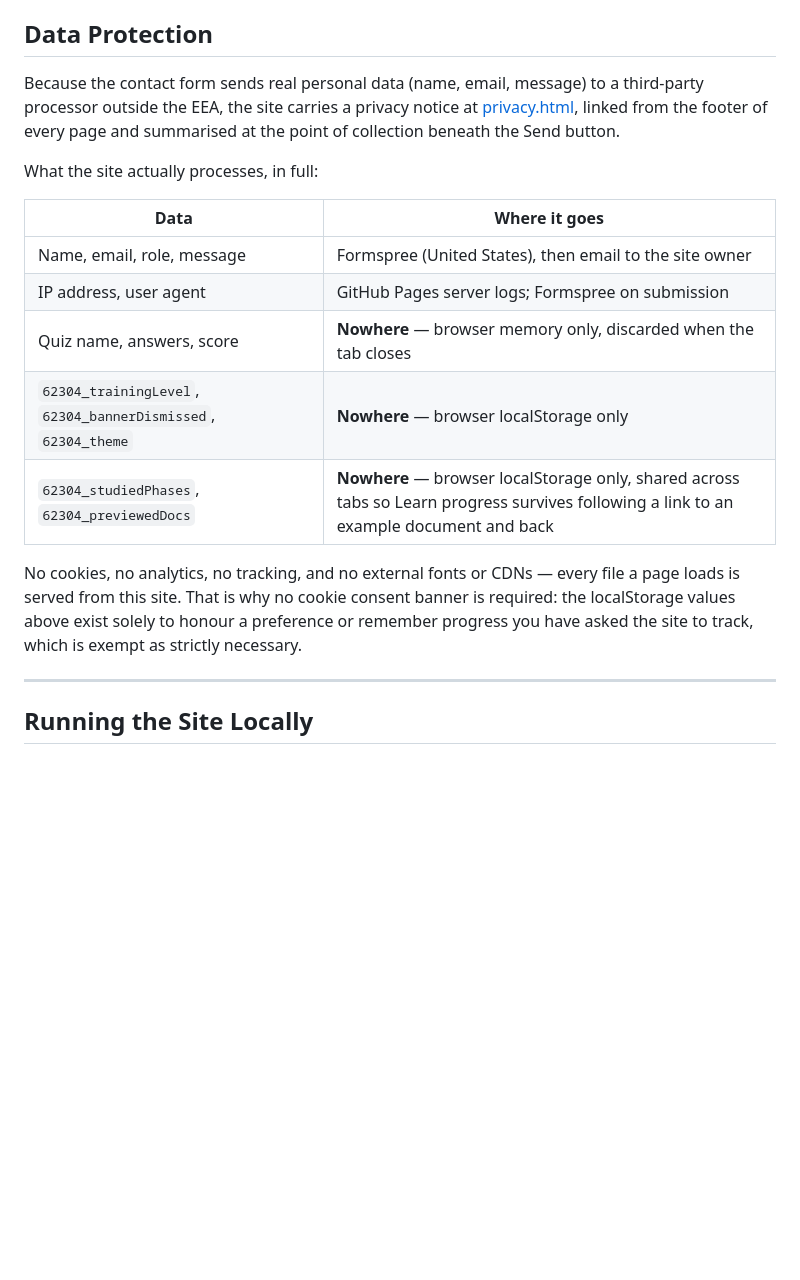
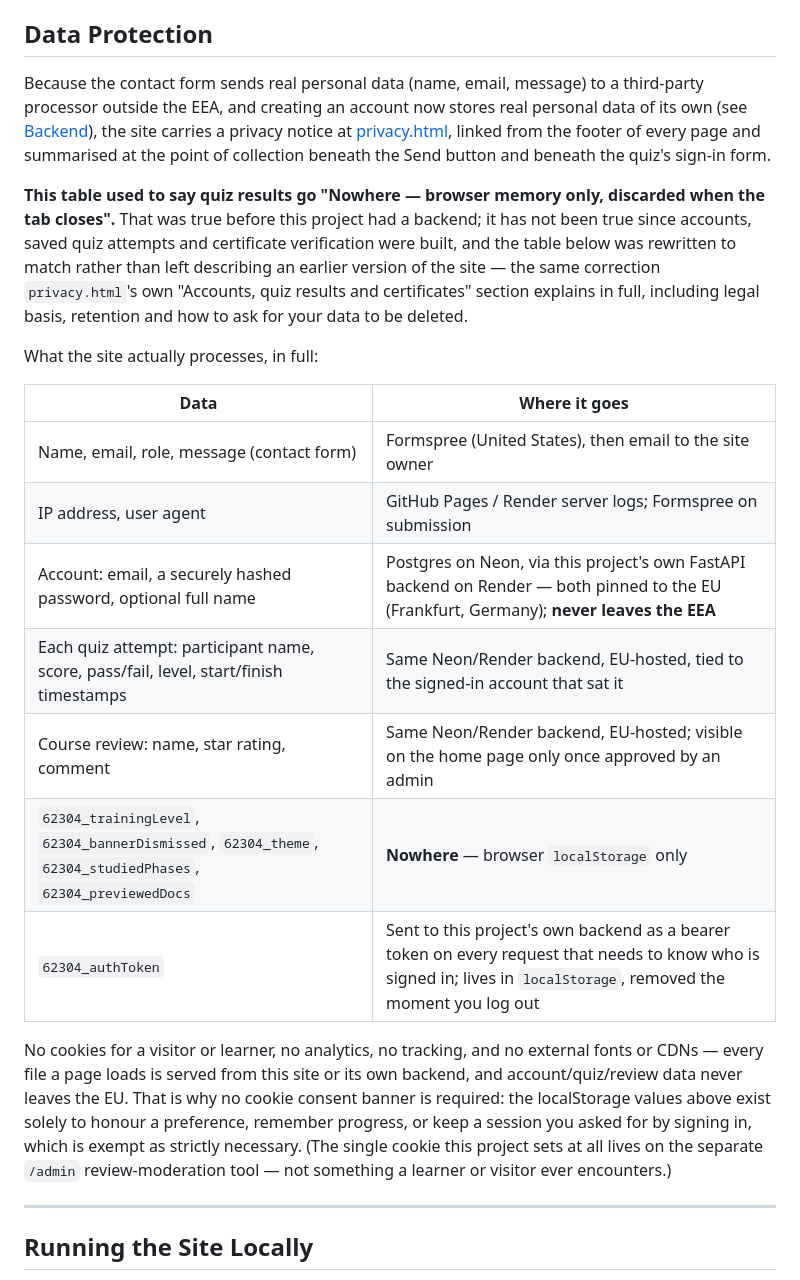
Before and after one commit to niamh888/sdlc, a Markdown page: README.md, the part around the change. Drawn GitHub-style; blank space fills up the shorter version.

Commit message:
Update errors on review of readme.md and design.md following full review, e.g. data privacy tables with capture of what data is held.

```diff
--- a/README.md
+++ b/README.md
@@ -333,25 +333,41 @@ every visitor's IP address to IEC and falsify two separate statements in the not
 ## Data Protection
 
 Because the contact form sends real personal data (name, email, message) to a
-third-party processor outside the EEA, the site carries a privacy notice at
-[privacy.html](privacy.html), linked from the footer of every page and summarised
-at the point of collection beneath the Send button.
+third-party processor outside the EEA, and creating an account now stores real
+personal data of its own (see [Backend](#backend)), the site carries a privacy
+notice at [privacy.html](privacy.html), linked from the footer of every page
+and summarised at the point of collection beneath the Send button and beneath
+the quiz's sign-in form.
+
+**This table used to say quiz results go "Nowhere — browser memory only,
+discarded when the tab closes".** That was true before this project had a
+backend; it has not been true since accounts, saved quiz attempts and
+certificate verification were built, and the table below was rewritten to
+match rather than left describing an earlier version of the site — the same
+correction `privacy.html`'s own "Accounts, quiz results and certificates"
+section explains in full, including legal basis, retention and how to ask for
+your data to be deleted.
 
 What the site actually processes, in full:
 
 | Data | Where it goes |
 |---|---|
-| Name, email, role, message | Formspree (United States), then email to the site owner |
-| IP address, user agent | GitHub Pages server logs; Formspree on submission |
-| Quiz name, answers, score | **Nowhere** — browser memory only, discarded when the tab closes |
-| `62304_trainingLevel`, `62304_bannerDismissed`, `62304_theme` | **Nowhere** — browser localStorage only |
-| `62304_studiedPhases`, `62304_previewedDocs` | **Nowhere** — browser localStorage only, shared across tabs so Learn progress survives following a link to an example document and back |
+| Name, email, role, message (contact form) | Formspree (United States), then email to the site owner |
+| IP address, user agent | GitHub Pages / Render server logs; Formspree on submission |
+| Account: email, a securely hashed password, optional full name | Postgres on Neon, via this project's own FastAPI backend on Render — both pinned to the EU (Frankfurt, Germany); **never leaves the EEA** |
+| Each quiz attempt: participant name, score, pass/fail, level, start/finish timestamps | Same Neon/Render backend, EU-hosted, tied to the signed-in account that sat it |
+| Course review: name, star rating, comment | Same Neon/Render backend, EU-hosted; visible on the home page only once approved by an admin |
+| `62304_trainingLevel`, `62304_bannerDismissed`, `62304_theme`, `62304_studiedPhases`, `62304_previewedDocs` | **Nowhere** — browser `localStorage` only |
+| `62304_authToken` | Sent to this project's own backend as a bearer token on every request that needs to know who is signed in; lives in `localStorage`, removed the moment you log out |
 
-No cookies, no analytics, no tracking, and no external fonts or CDNs — every file
-a page loads is served from this site. That is why no cookie consent banner is
-required: the localStorage values above exist solely to honour a preference or
-remember progress you have asked the site to track, which is exempt as strictly
-necessary.
+No cookies for a visitor or learner, no analytics, no tracking, and no
+external fonts or CDNs — every file a page loads is served from this site or
+its own backend, and account/quiz/review data never leaves the EU. That is
+why no cookie consent banner is required: the localStorage values above exist
+solely to honour a preference, remember progress, or keep a session you asked
+for by signing in, which is exempt as strictly necessary. (The single cookie
+this project sets at all lives on the separate `/admin` review-moderation
+tool — not something a learner or visitor ever encounters.)
 
 ---
 
```
Also changed, not shown: DESIGN.md (+9 -6 lines).
